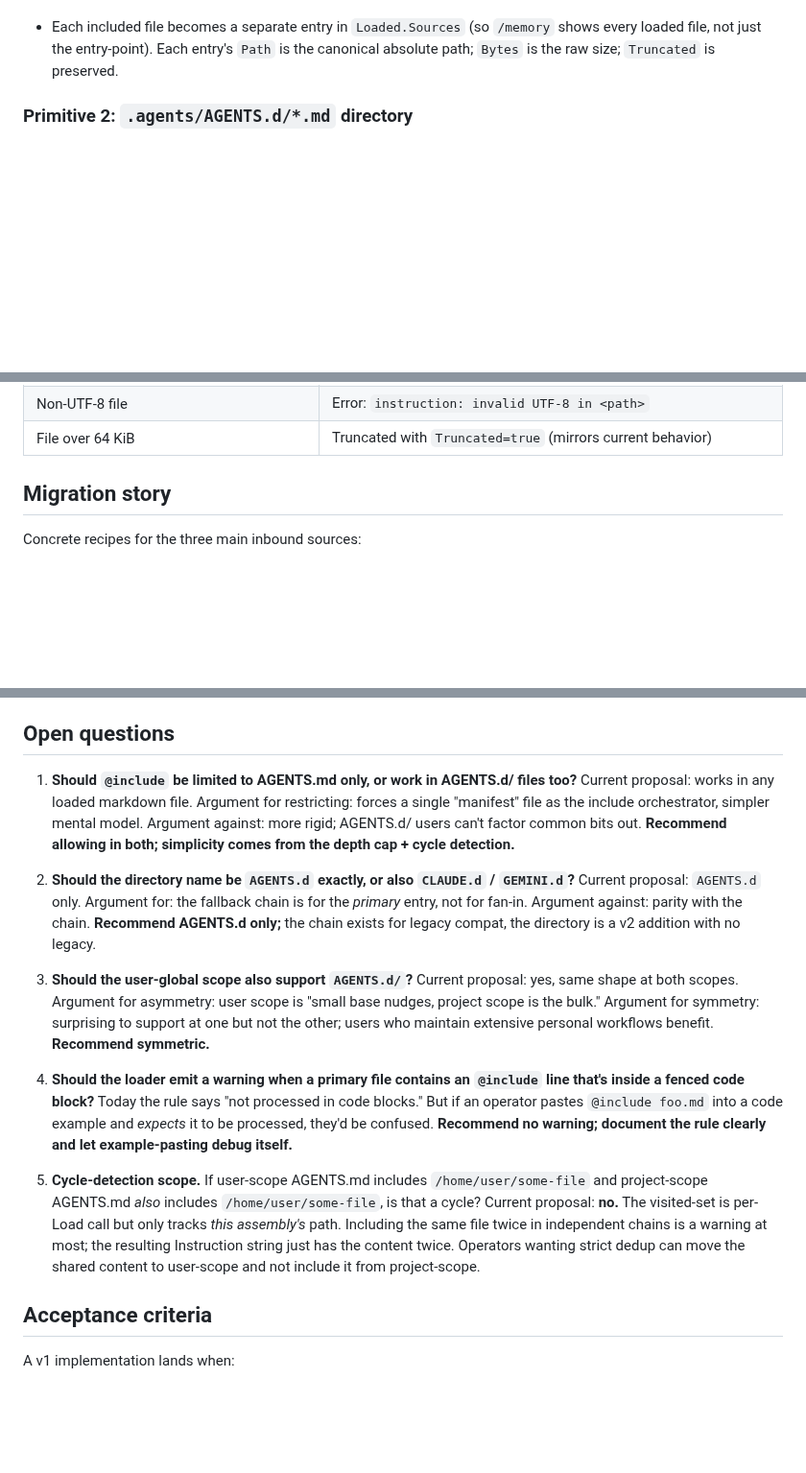
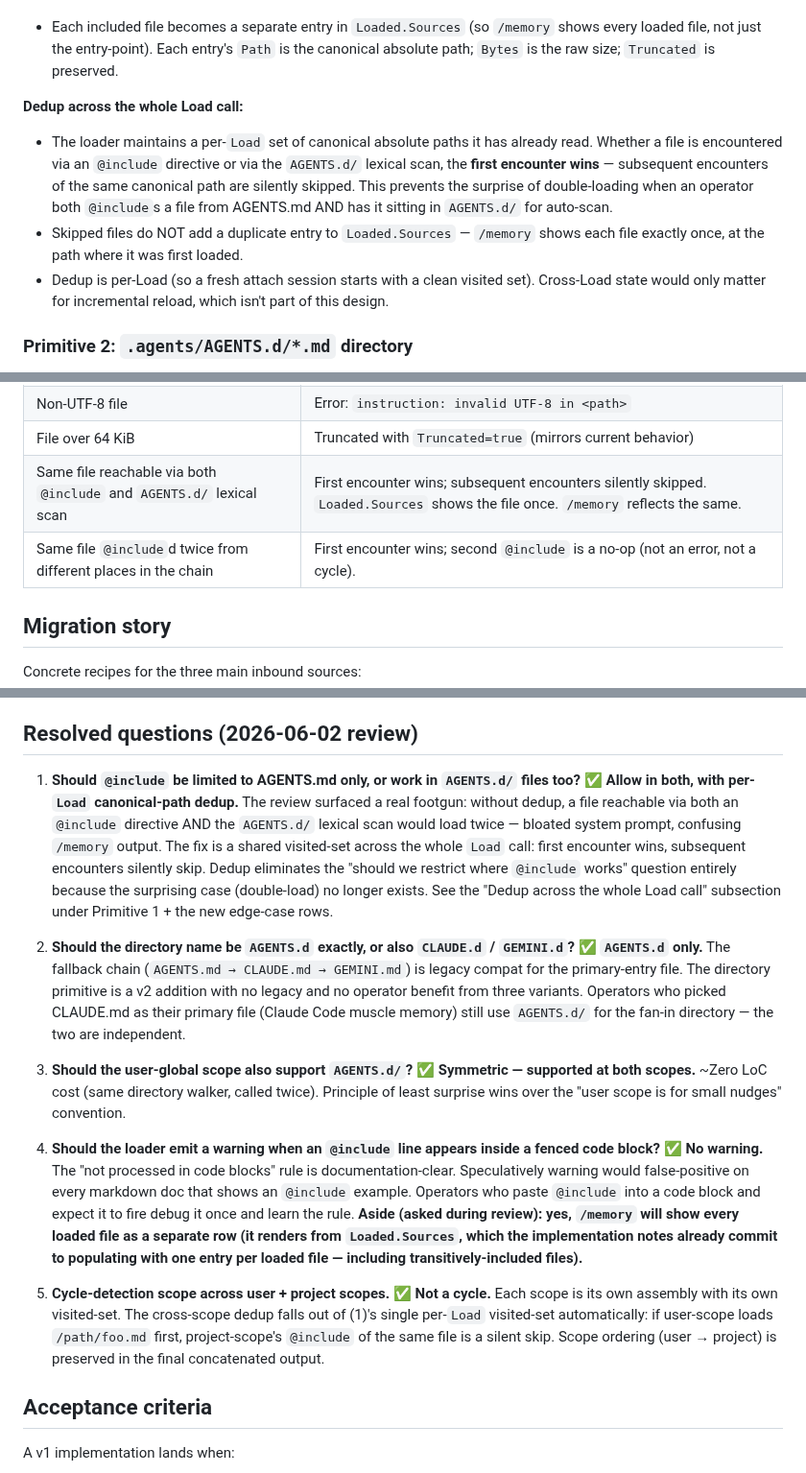
Before and after one commit to go-steer/core-agent, a Markdown page: docs/instruction-loader-v2-design.md, 3 parts joined by grey strips. Shown at 96% size. GitHub-like rendering; blank space fills up the shorter version.

Commit message:
docs(instruction-loader-v2): resolve open questions + add per-Load dedup
Five open questions resolved during 2026-06-02 review:

1. @include allowed in both AGENTS.md and AGENTS.d/ files, with
   per-Load canonical-path dedup so a file reachable via both
   the @include chain AND the AGENTS.d/ lexical scan loads
   exactly once. First encounter wins; later encounters skip
   silently. Loaded.Sources stays single-entry per file.
   (Review surfaced this — without dedup, double-load was a real
   footgun. The dedup eliminates the "should we restrict where
   @include works" question entirely.)
2. AGENTS.d only — no CLAUDE.d / GEMINI.d.
3. Symmetric: both user + project scopes support AGENTS.d/.
4. No warning when @include appears inside a code block. /memory
   continues to render every loaded file from Loaded.Sources
   (one row per file, transitive includes shown explicitly).
5. Cross-scope "cycle" isn't a cycle — falls out of the dedup
   design automatically.

The dedup addition was the only design-shape change; the other
four locked in the original recommendations. Open Questions
section renamed to Resolved Questions with each answer captured.
Edge-case table gains two rows (dedup behavior across @include
+ AGENTS.d/ and across multiple @include chains). Primitive 1
gets a new "Dedup across the whole Load call" subsection.
Decision log appends one entry summarizing the review.

No change to the two primitives, the migration recipes, the
acceptance criteria, or the scope estimate.

```diff
--- a/docs/instruction-loader-v2-design.md
+++ b/docs/instruction-loader-v2-design.md
@@ -137,6 +137,22 @@ Default cluster: prod-us-central1.
   (so `/memory` shows every loaded file, not just the entry-point).
   Each entry's `Path` is the canonical absolute path; `Bytes` is the
   raw size; `Truncated` is preserved.
+
+**Dedup across the whole Load call:**
+
+- The loader maintains a per-`Load` set of canonical absolute paths
+  it has already read. Whether a file is encountered via an
+  `@include` directive or via the `AGENTS.d/` lexical scan, the
+  **first encounter wins** — subsequent encounters of the same
+  canonical path are silently skipped. This prevents the surprise
+  of double-loading when an operator both `@include`s a file from
+  AGENTS.md AND has it sitting in `AGENTS.d/` for auto-scan.
+- Skipped files do NOT add a duplicate entry to `Loaded.Sources` —
+  `/memory` shows each file exactly once, at the path where it was
+  first loaded.
+- Dedup is per-Load (so a fresh attach session starts with a clean
+  visited set). Cross-Load state would only matter for incremental
+  reload, which isn't part of this design.
 
 ### Primitive 2: `.agents/AGENTS.d/*.md` directory
 
@@ -279,6 +295,8 @@ matters.
 | File with only YAML frontmatter, no body | Loaded as empty content (frontmatter stripped) |
 | Non-UTF-8 file | Error: `instruction: invalid UTF-8 in <path>` |
 | File over 64 KiB | Truncated with `Truncated=true` (mirrors current behavior) |
+| Same file reachable via both `@include` and `AGENTS.d/` lexical scan | First encounter wins; subsequent encounters silently skipped. `Loaded.Sources` shows the file once. `/memory` reflects the same. |
+| Same file `@include`d twice from different places in the chain | First encounter wins; second `@include` is a no-op (not an error, not a cycle). |
 
 ## Migration story
 
@@ -371,46 +389,55 @@ Estimated scope: **~400 LoC** (200 implementation + 200 tests) +
   vendor those into the project tree as they would any other
   dependency.
 
-## Open questions
+## Resolved questions (2026-06-02 review)
 
 1. **Should `@include` be limited to AGENTS.md only, or work in
-   AGENTS.d/ files too?** Current proposal: works in any loaded
-   markdown file. Argument for restricting: forces a single
-   "manifest" file as the include orchestrator, simpler mental
-   model. Argument against: more rigid; AGENTS.d/ users can't
-   factor common bits out. **Recommend allowing in both;
-   simplicity comes from the depth cap + cycle detection.**
+   `AGENTS.d/` files too?** ✅ **Allow in both, with per-`Load`
+   canonical-path dedup.** The review surfaced a real footgun:
+   without dedup, a file reachable via both an `@include` directive
+   AND the `AGENTS.d/` lexical scan would load twice — bloated
+   system prompt, confusing `/memory` output. The fix is a shared
+   visited-set across the whole `Load` call: first encounter wins,
+   subsequent encounters silently skip. Dedup eliminates the
+   "should we restrict where `@include` works" question entirely
+   because the surprising case (double-load) no longer exists.
+   See the "Dedup across the whole Load call" subsection under
+   Primitive 1 + the new edge-case rows.
 
 2. **Should the directory name be `AGENTS.d` exactly, or also
-   `CLAUDE.d` / `GEMINI.d`?** Current proposal: `AGENTS.d` only.
-   Argument for: the fallback chain is for the *primary* entry,
-   not for fan-in. Argument against: parity with the chain.
-   **Recommend AGENTS.d only;** the chain exists for legacy
-   compat, the directory is a v2 addition with no legacy.
+   `CLAUDE.d` / `GEMINI.d`?** ✅ **`AGENTS.d` only.** The fallback
+   chain (`AGENTS.md → CLAUDE.md → GEMINI.md`) is legacy compat
+   for the primary-entry file. The directory primitive is a v2
+   addition with no legacy and no operator benefit from
+   three variants. Operators who picked CLAUDE.md as their
+   primary file (Claude Code muscle memory) still use `AGENTS.d/`
+   for the fan-in directory — the two are independent.
 
 3. **Should the user-global scope also support `AGENTS.d/`?**
-   Current proposal: yes, same shape at both scopes. Argument
-   for asymmetry: user scope is "small base nudges, project scope
-   is the bulk." Argument for symmetry: surprising to support at
-   one but not the other; users who maintain extensive personal
-   workflows benefit. **Recommend symmetric.**
+   ✅ **Symmetric — supported at both scopes.** ~Zero LoC cost
+   (same directory walker, called twice). Principle of least
+   surprise wins over the "user scope is for small nudges"
+   convention.
 
-4. **Should the loader emit a warning when a primary file
-   contains an `@include` line that's inside a fenced code block?**
-   Today the rule says "not processed in code blocks." But if an
-   operator pastes `@include foo.md` into a code example and
-   *expects* it to be processed, they'd be confused. **Recommend
-   no warning; document the rule clearly and let example-pasting
-   debug itself.**
+4. **Should the loader emit a warning when an `@include` line
+   appears inside a fenced code block?** ✅ **No warning.** The
+   "not processed in code blocks" rule is documentation-clear.
+   Speculatively warning would false-positive on every markdown
+   doc that shows an `@include` example. Operators who paste
+   `@include` into a code block and expect it to fire debug it
+   once and learn the rule. **Aside (asked during review):
+   yes, `/memory` will show every loaded file as a separate row
+   (it renders from `Loaded.Sources`, which the implementation
+   notes already commit to populating with one entry per loaded
+   file — including transitively-included files).**
 
-5. **Cycle-detection scope.** If user-scope AGENTS.md includes
-   `/home/user/some-file` and project-scope AGENTS.md *also* includes
-   `/home/user/some-file`, is that a cycle? Current proposal: **no.**
-   The visited-set is per-Load call but only tracks *this assembly's*
-   path. Including the same file twice in independent chains is a
-   warning at most; the resulting Instruction string just has the
-   content twice. Operators wanting strict dedup can move the shared
-   content to user-scope and not include it from project-scope.
+5. **Cycle-detection scope across user + project scopes.**
+   ✅ **Not a cycle.** Each scope is its own assembly with its
+   own visited-set. The cross-scope dedup falls out of (1)'s
+   single per-`Load` visited-set automatically: if user-scope
+   loads `/path/foo.md` first, project-scope's `@include` of
+   the same file is a silent skip. Scope ordering (user → project)
+   is preserved in the final concatenated output.
 
 ## Acceptance criteria
 
```
Also changed, not shown: other parts of docs/instruction-loader-v2-design.md (+1 -0 lines).
